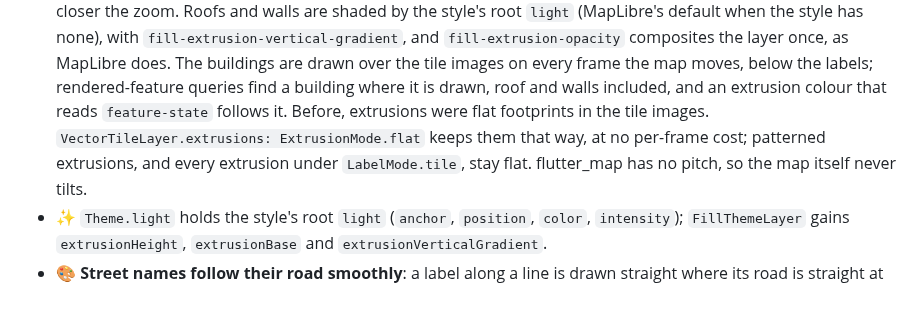
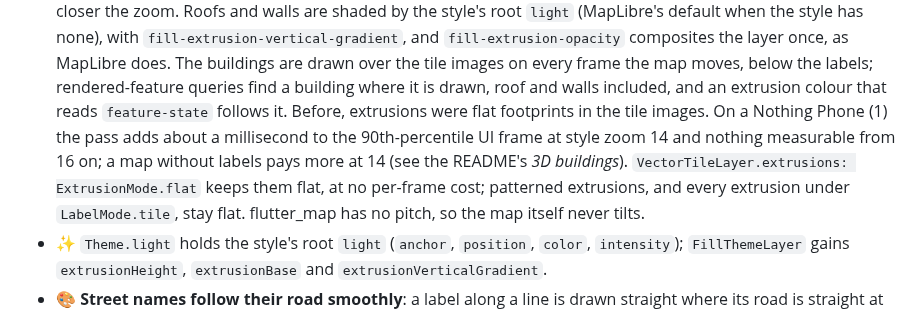
Before and after one commit to JonasGrunau/flutter-map-vector-tiles, a Markdown page: CHANGELOG.md, the part around the change. GitHub-like rendering.

Commit message:
CHANGELOG: the measured cost of 3D buildings
Co-Authored-By: Claude Opus 5.5 <noreply@anthropic.com>

```diff
--- a/CHANGELOG.md
+++ b/CHANGELOG.md
@@ -18,8 +18,11 @@ MapLibre GL draws them when the camera looks straight down, and street names dra
   rendered-feature queries find a building where it is drawn, roof and
   walls included, and an extrusion colour that reads `feature-state`
   follows it. Before, extrusions were flat footprints in the tile
-  images. `VectorTileLayer.extrusions: ExtrusionMode.flat` keeps them
-  that way, at no per-frame cost; patterned extrusions, and every
+  images. On a Nothing Phone (1) the pass adds about a millisecond to
+  the 90th-percentile UI frame at style zoom 14 and nothing measurable
+  from 16 on; a map without labels pays more at 14 (see the README's
+  *3D buildings*). `VectorTileLayer.extrusions: ExtrusionMode.flat`
+  keeps them flat, at no per-frame cost; patterned extrusions, and every
   extrusion under `LabelMode.tile`, stay flat. flutter_map has no
   pitch, so the map itself never tilts.
 - ✨ `Theme.light` holds the style's root `light` (`anchor`,
```
